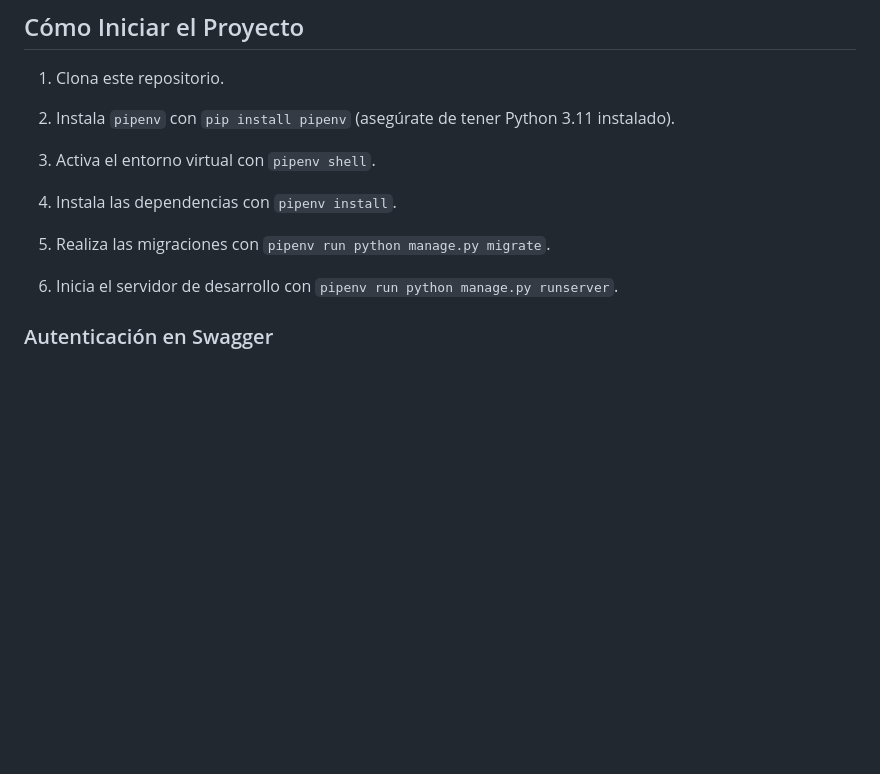
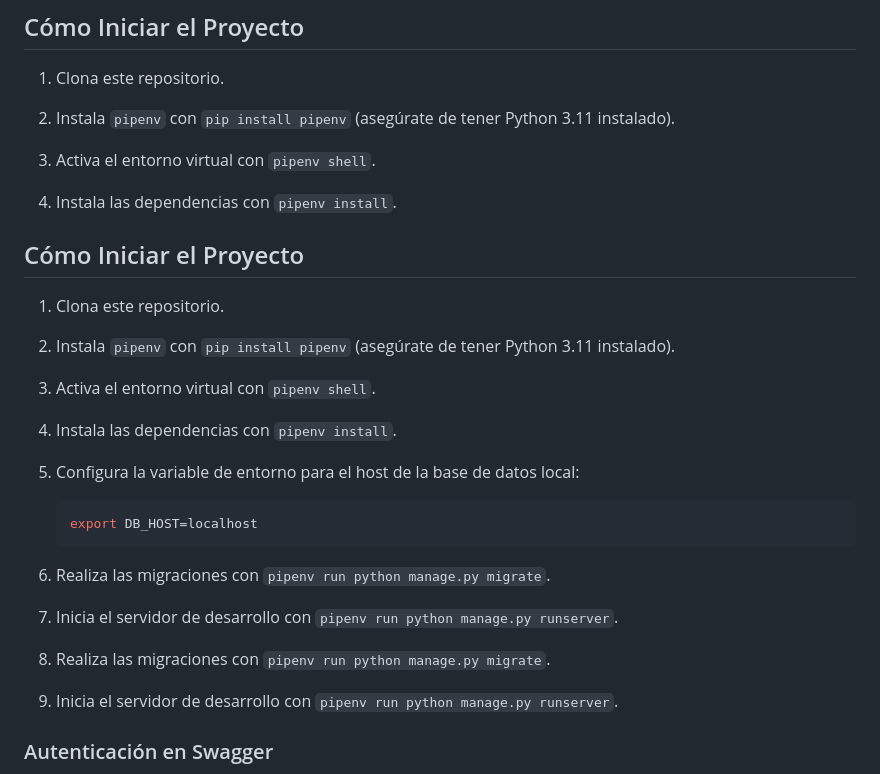
Before and after one commit to Alejandroniro/deviceManager, a Markdown page: readme.md, the part around the change. Rendered like a GitHub page; blank space fills up the shorter version.

Commit message:
fixing start proyect steps

````diff
--- a/readme.md
+++ b/readme.md
@@ -23,9 +23,28 @@ Este proyecto Django utiliza el framework Django REST Framework (DRF) para propo
 
 4. Instala las dependencias con `pipenv install`.
 
-5. Realiza las migraciones con `pipenv run python manage.py migrate`.
+## Cómo Iniciar el Proyecto
 
-6. Inicia el servidor de desarrollo con `pipenv run python manage.py runserver`.
+1. Clona este repositorio.
+
+2. Instala `pipenv` con `pip install pipenv` (asegúrate de tener Python 3.11 instalado).
+
+3. Activa el entorno virtual con `pipenv shell`.
+
+4. Instala las dependencias con `pipenv install`.
+
+5. Configura la variable de entorno para el host de la base de datos local:
+    ```bash
+    export DB_HOST=localhost
+    ```
+
+6. Realiza las migraciones con `pipenv run python manage.py migrate`.
+
+7. Inicia el servidor de desarrollo con `pipenv run python manage.py runserver`.
+
+6. Realiza las migraciones con `pipenv run python manage.py migrate`.
+
+7. Inicia el servidor de desarrollo con `pipenv run python manage.py runserver`.
 
 
 ### Autenticación en Swagger
````
